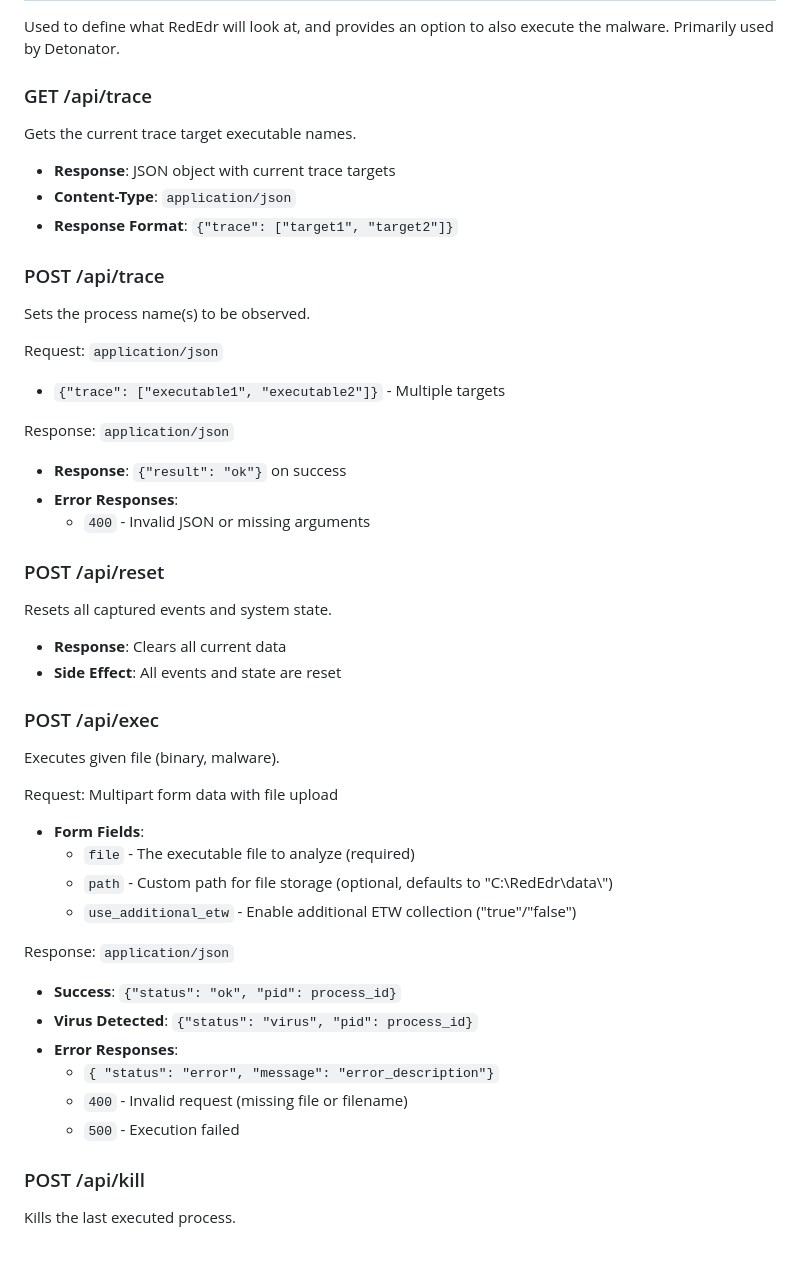
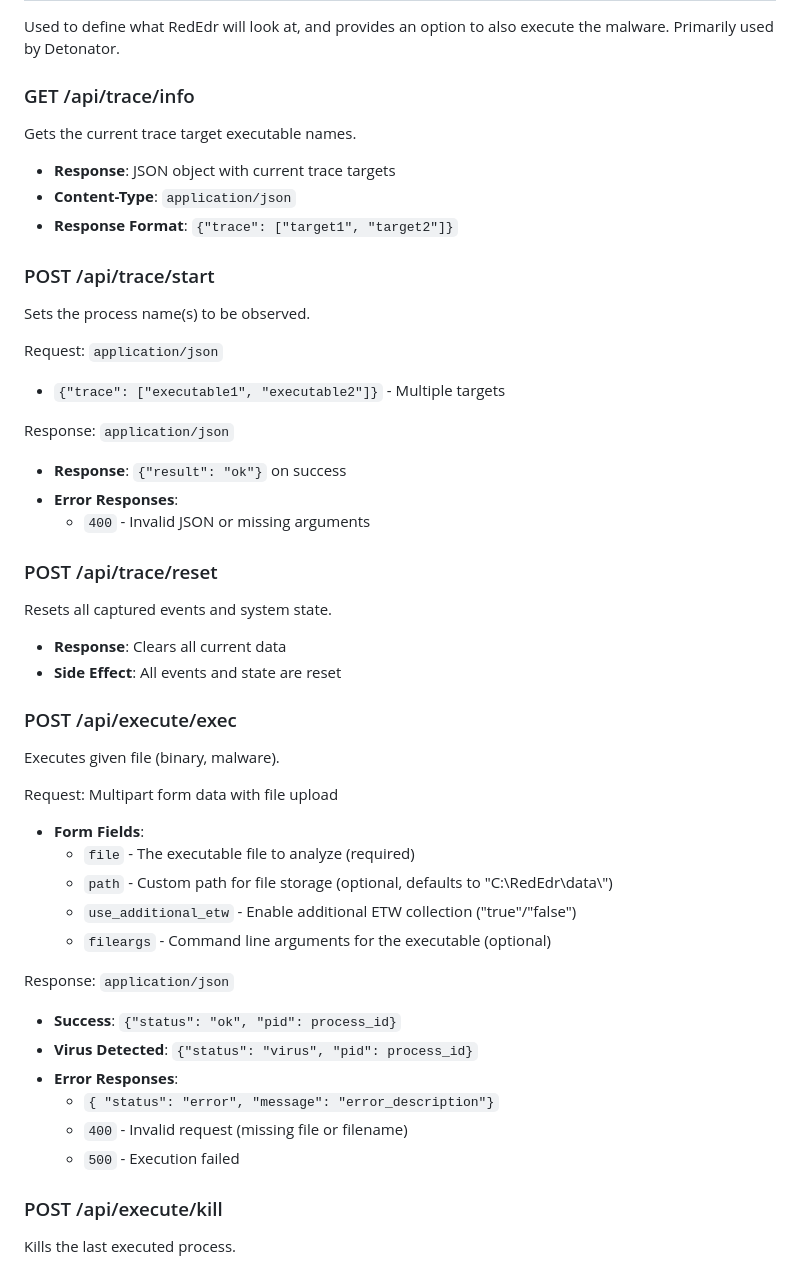
Before and after one commit to dobin/RedEdr, a Markdown page: Doc/api.md, the part around one of its changes. GitHub-like rendering.

```diff
--- a/Doc/api.md
+++ b/Doc/api.md
@@ -53,13 +53,13 @@ Used to define what RedEdr will look at, and provides an option
 to also execute the malware. Primarily used by Detonator.
 
 
-### GET /api/trace
+### GET /api/trace/info
 Gets the current trace target executable names.
 - **Response**: JSON object with current trace targets
 - **Content-Type**: `application/json`
 - **Response Format**: `{"trace": ["target1", "target2"]}`
 
-### POST /api/trace
+### POST /api/trace/start
 Sets the process name(s) to be observed.
 
 Request: `application/json`
@@ -70,12 +70,12 @@ Response: `application/json`
 - **Error Responses**:
   - `400` - Invalid JSON or missing arguments
 
-### POST /api/reset
+### POST /api/trace/reset
 Resets all captured events and system state.
 - **Response**: Clears all current data
 - **Side Effect**: All events and state are reset
 
-### POST /api/exec
+### POST /api/execute/exec
 Executes given file (binary, malware).
 
 Request: Multipart form data with file upload
@@ -83,6 +83,7 @@ Request: Multipart form data with file upload
   - `file` - The executable file to analyze (required)
   - `path` - Custom path for file storage (optional, defaults to "C:\\RedEdr\\data\\")
   - `use_additional_etw` - Enable additional ETW collection ("true"/"false")
+  - `fileargs` - Command line arguments for the executable (optional)
 
 Response: `application/json`
 - **Success**: `{"status": "ok", "pid": process_id}`
@@ -92,7 +93,7 @@ Response: `application/json`
   - `400` - Invalid request (missing file or filename)
   - `500` - Execution failed
 
-### POST /api/kill
+### POST /api/execute/kill
 Kills the last executed process.
 - **Response**: `{"status": "ok"}` on success
 - **Error Responses**:
```
Also changed, not shown: other parts of Doc/api.md (+4 -7 lines).
